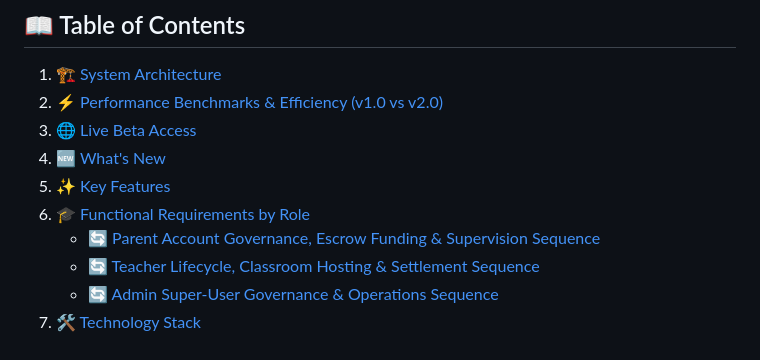
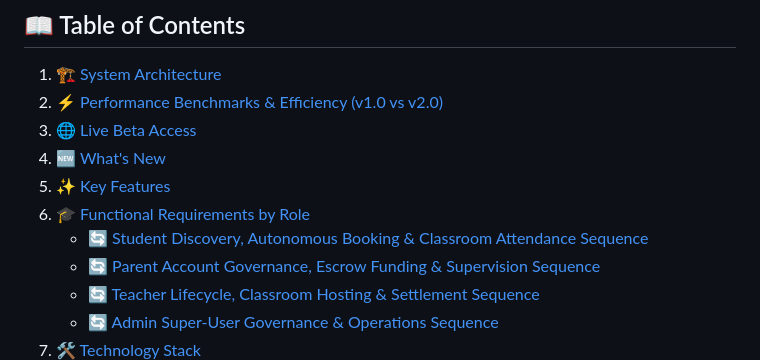
Before and after one commit to Ammar-1993/Taj-Platform, a Markdown page: README.md, the part around one of its changes. GitHub-like rendering.

Commit message:
docs: add student discovery and classroom attendance sequence diagram to README

```diff
--- a/README.md
+++ b/README.md
@@ -39,6 +39,7 @@
 4. [🆕 What's New](#-whats-new)
 5. [✨ Key Features](#-key-features)
 6. [🎓 Functional Requirements by Role](#-functional-requirements-by-role)
+   - [🔄 Student Discovery, Autonomous Booking & Classroom Attendance Sequence](#-student-discovery-autonomous-booking--classroom-attendance-sequence)
    - [🔄 Parent Account Governance, Escrow Funding & Supervision Sequence](#-parent-account-governance-escrow-funding--supervision-sequence)
    - [🔄 Teacher Lifecycle, Classroom Hosting & Settlement Sequence](#-teacher-lifecycle-classroom-hosting--earnings-settlement-sequence)
    - [🔄 Admin Super-User Governance & Operations Sequence](#-admin-super-user-governance--operations-sequence)
```
Also changed, not shown: other parts of README.md (+107 -0 lines).
